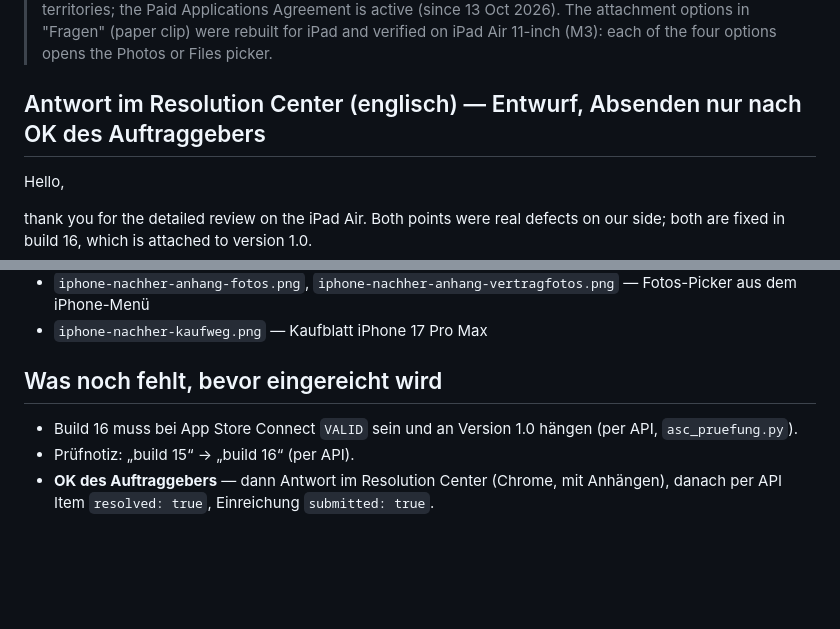
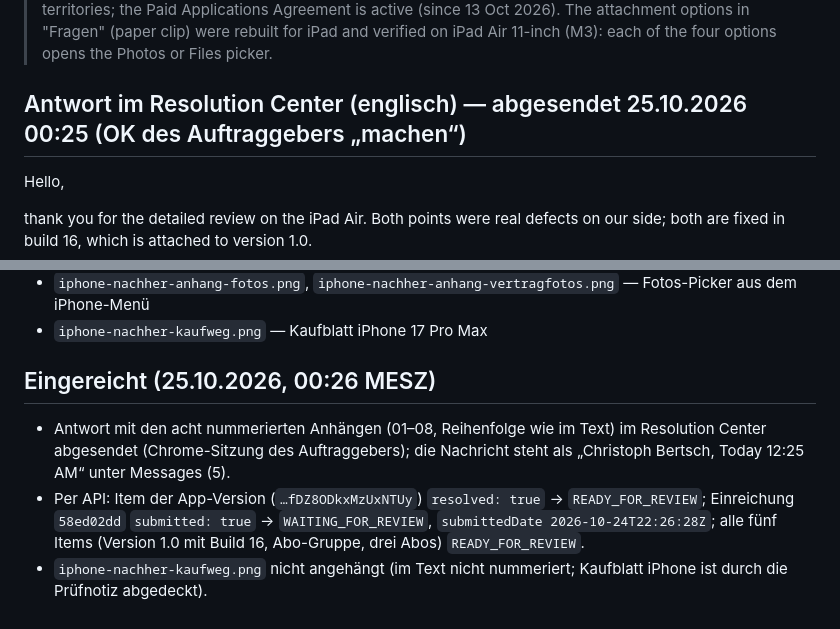
Before and after one commit to C-0711/babu, a Markdown page: docs/apple-antwort-2026-10-build15.md, 2 parts joined by grey strips. Rendered like a GitHub page; blank space fills up the shorter version.

Commit message:
Wieder eingereicht: Antwort an App Review mit acht Screenshots, Build 16 wartet auf die Prüfung
Antwort im Resolution Center abgesendet, Item der App-Version aufgelöst, Einreichung
58ed02dd per API neu eingereicht (WAITING_FOR_REVIEW, 2026-10-24T22:26Z).

Co-Authored-By: Claude Fable 5.1 <noreply@anthropic.com>

```diff
--- a/docs/apple-antwort-2026-10-build15.md
+++ b/docs/apple-antwort-2026-10-build15.md
@@ -48,7 +48,7 @@ Absatz „HOW TO TRY IT“, Schritt 3 ergänzt um den Menüweg mit Fotos; neuer
 > Agreement is active (since 13 Oct 2026). The attachment options in "Fragen" (paper clip) were rebuilt for
 > iPad and verified on iPad Air 11-inch (M3): each of the four options opens the Photos or Files picker.
 
-## Antwort im Resolution Center (englisch) — Entwurf, Absenden nur nach OK des Auftraggebers
+## Antwort im Resolution Center (englisch) — abgesendet 25.10.2026 00:25 (OK des Auftraggebers „machen“)
 
 Hello,
 
@@ -94,9 +94,12 @@ Christoph Bertsch, nullsiebenelf GmbH
 - `iphone-nachher-anhang-fotos.png`, `iphone-nachher-anhang-vertragfotos.png` — Fotos-Picker aus dem iPhone-Menü
 - `iphone-nachher-kaufweg.png` — Kaufblatt iPhone 17 Pro Max
 
-## Was noch fehlt, bevor eingereicht wird
+## Eingereicht (25.10.2026, 00:26 MESZ)
 
-- Build 16 muss bei App Store Connect `VALID` sein und an Version 1.0 hängen (per API, `asc_pruefung.py`).
-- Prüfnotiz: „build 15“ → „build 16“ (per API).
-- **OK des Auftraggebers** — dann Antwort im Resolution Center (Chrome, mit Anhängen), danach per API
-  Item `resolved: true`, Einreichung `submitted: true`.
+- Antwort mit den acht nummerierten Anhängen (01–08, Reihenfolge wie im Text) im Resolution Center abgesendet
+  (Chrome-Sitzung des Auftraggebers); die Nachricht steht als „Christoph Bertsch, Today 12:25 AM“ unter Messages (5).
+- Per API: Item der App-Version (`…fDZ8ODkxMzUxNTUy`) `resolved: true` → `READY_FOR_REVIEW`; Einreichung
+  `58ed02dd` `submitted: true` → `WAITING_FOR_REVIEW`, `submittedDate 2026-10-24T22:26:28Z`; alle fünf Items
+  (Version 1.0 mit Build 16, Abo-Gruppe, drei Abos) `READY_FOR_REVIEW`.
+- `iphone-nachher-kaufweg.png` nicht angehängt (im Text nicht nummeriert; Kaufblatt iPhone ist durch die
+  Prüfnotiz abgedeckt).
```
